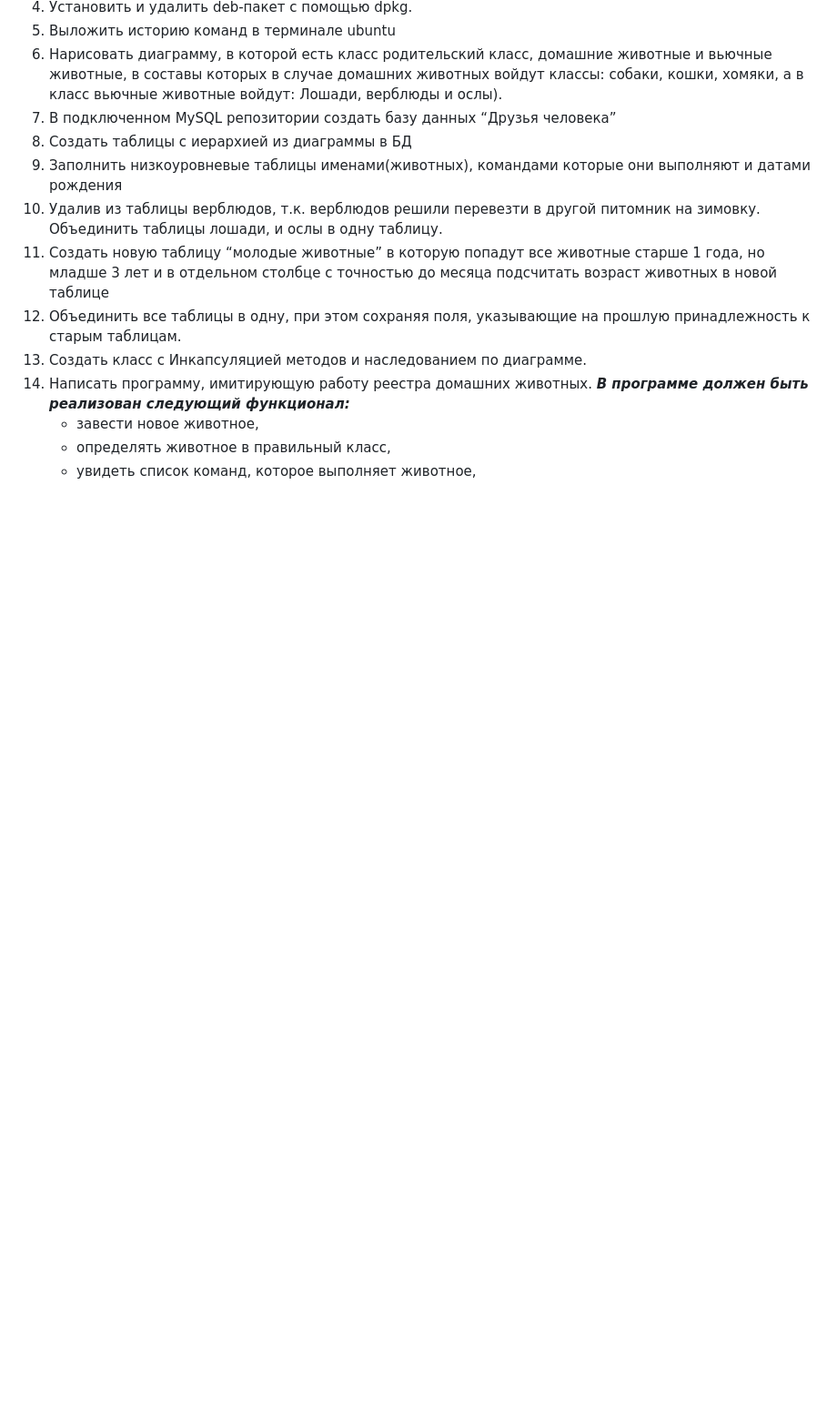
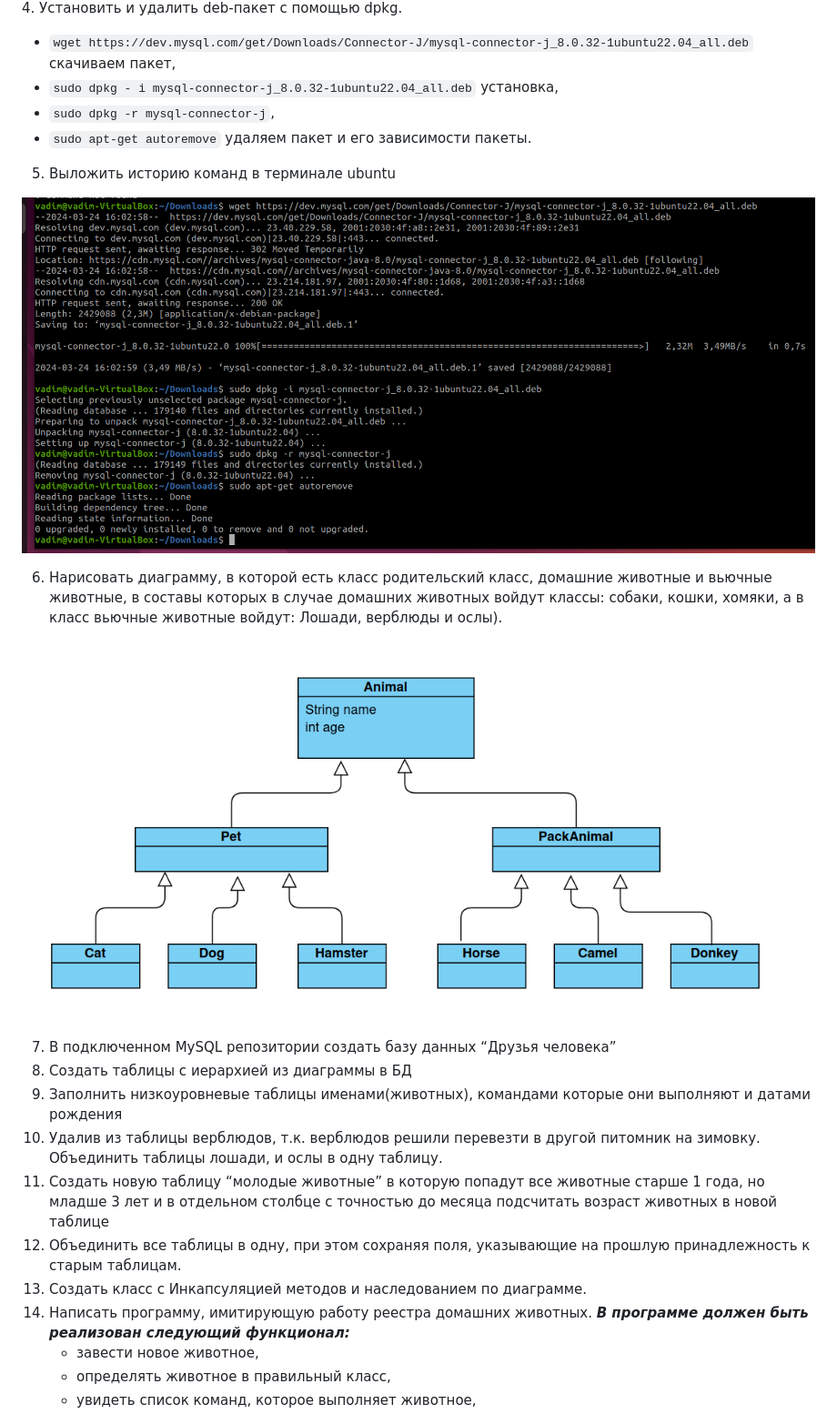
Before and after one commit to VadimBoz/gb_control-work_before_specialization_block, a Markdown page: README.md, the part around the change printed below. Shown: that part at 91% size. GitHub-like rendering; pictures changed too: p5.png (added), uml_animal.png (added); blank space fills up the shorter version.

````diff
--- a/README.md
+++ b/README.md
@@ -22,9 +35,22 @@
 4. Установить и удалить deb-пакет с помощью dpkg.
+
+ - ```wget https://dev.mysql.com/get/Downloads/Connector-J/mysql-connector-j_8.0.32-1ubuntu22.04_all.deb```
+   cкачиваем пакет,
+ - ```sudo dpkg - i mysql-connector-j_8.0.32-1ubuntu22.04_all.deb``` установка,
+ - ```sudo dpkg -r mysql-connector-j```,
+ - ```sudo apt-get autoremove``` удаляем пакет и его зависимости пакеты.
+
 5. Выложить историю команд в терминале ubuntu
+
+![p5.png](p5.png)
+
 6. Нарисовать диаграмму, в которой есть класс родительский класс, домашние
    животные и вьючные животные, в составы которых в случае домашних
    животных войдут классы: собаки, кошки, хомяки, а в класс вьючные животные
    войдут: Лошади, верблюды и ослы).
+
+![uml_animal.png](uml_animal.png)
+
 7. В подключенном MySQL репозитории создать базу данных “Друзья
    человека”
 8. Создать таблицы с иерархией из диаграммы в БД
````
Also changed, not shown: other parts of README.md (+13 -0 lines), p1-2.png (added), p3-1.png (added), p3.png (added), p4.png (added).
